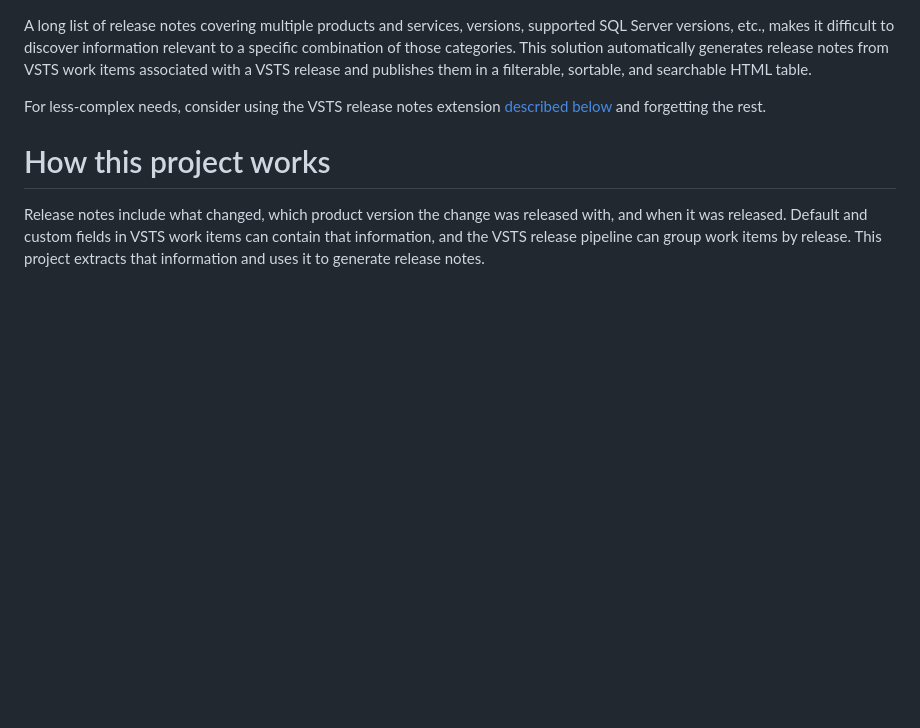
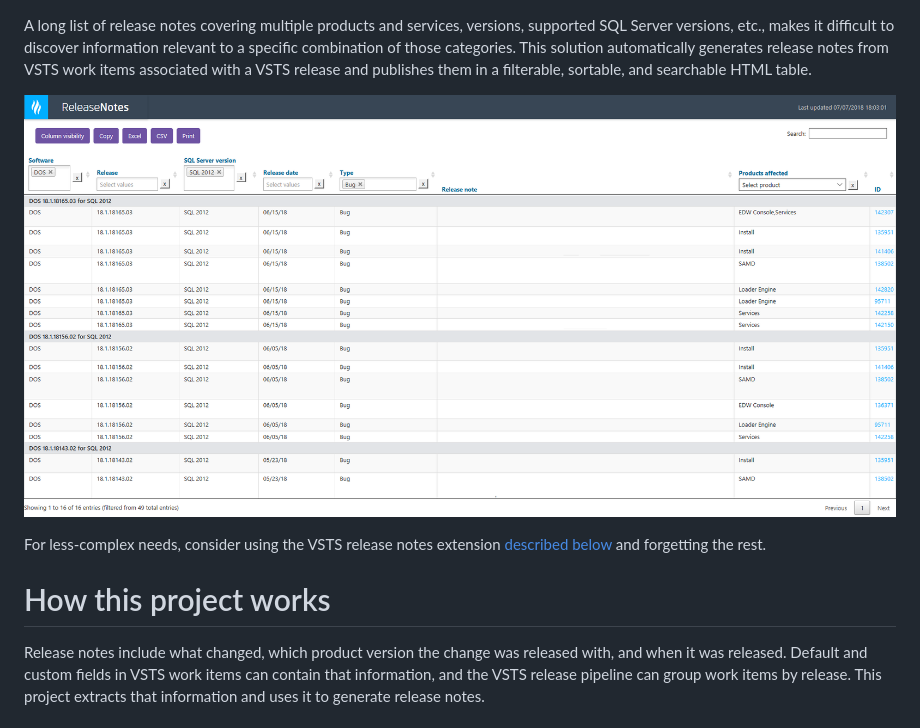
Before and after one commit to HealthCatalyst/vsts-release-notes-html-table, a Markdown page: README.md, the part around the change. Drawn GitHub-style; pictures changed too: example.png (added); blank space fills up the shorter version.

Commit message:
updates and example

```diff
--- a/README.md
+++ b/README.md
@@ -1,4 +1,6 @@
 A long list of release notes covering multiple products and services, versions, supported SQL Server versions, etc., makes it difficult to discover information relevant to a specific combination of those categories. This solution automatically generates release notes from VSTS work items associated with a VSTS release and publishes them in a filterable, sortable, and searchable HTML table.
+
+![example](example.png)
 
 For less-complex needs, consider using the VSTS release notes extension [described below](#step-2-set-up-a-release-notes-task) and forgetting the rest.
 
```
Also changed, not shown: 4 other files.
